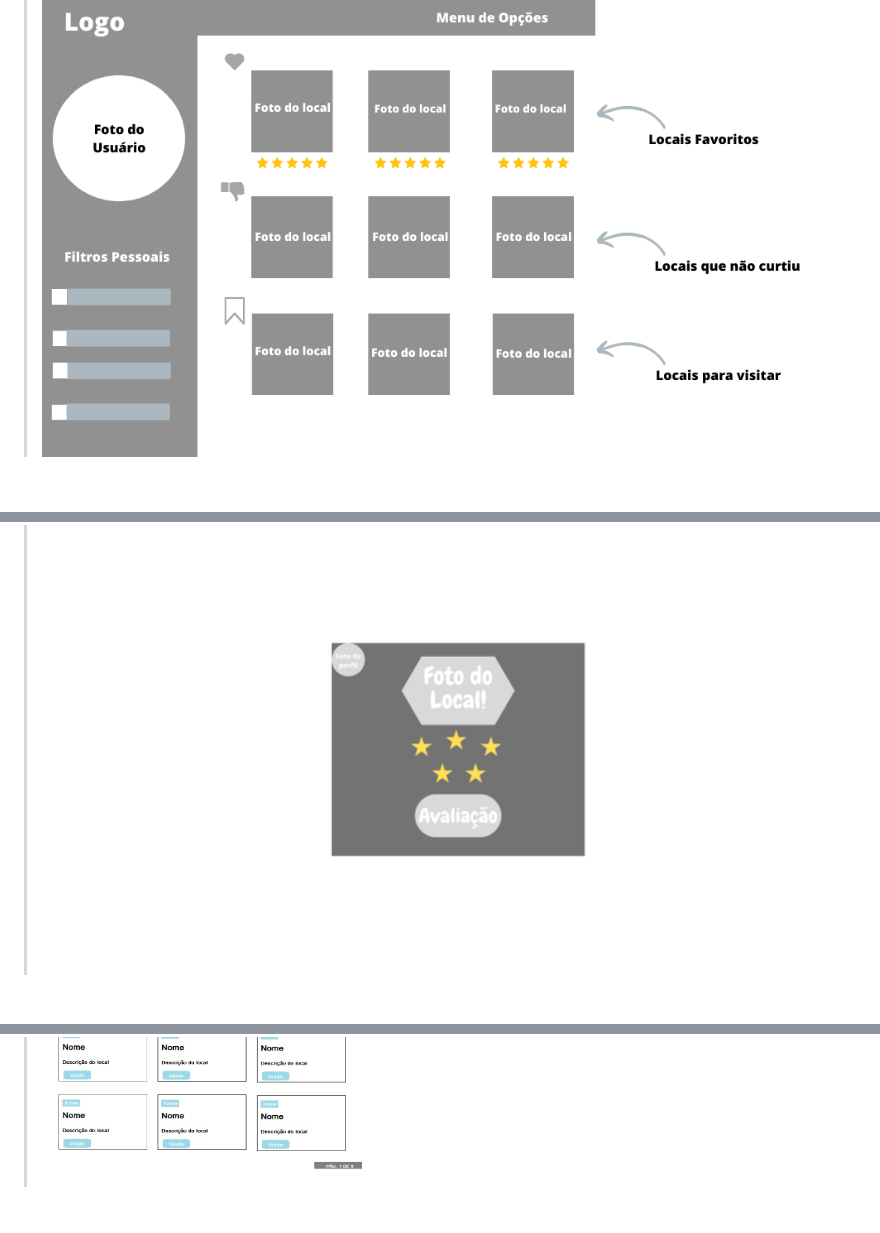
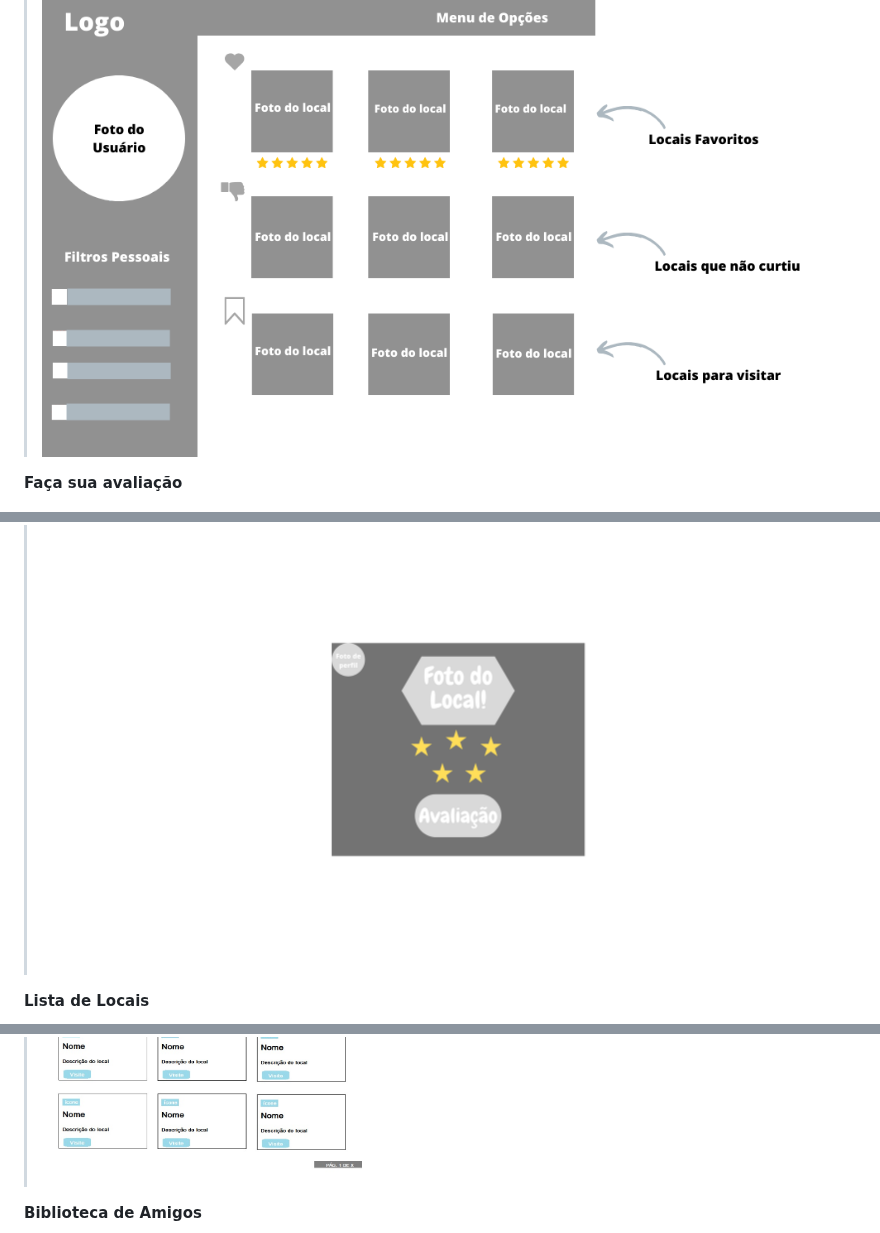
Before and after one commit to ICEI-PUCMinas-PSG-SI-TI/psg-si-2023-02-ti-web-1854101-projeto-incluir, a Markdown page: docs/relatorio/Relatorio Tecnico - TEMPLATE.md, 3 parts joined by grey strips. GitHub-like rendering; blank space fills up the shorter version.

```diff
--- a/docs/relatorio/Relatorio Tecnico - TEMPLATE.md
+++ b/docs/relatorio/Relatorio Tecnico - TEMPLATE.md
@@ -163,5 +163,10 @@ A tabela que segue apresenta os requisitos funcionais do projeto.
 > ![Exemplo de Link para Wireframe](images/fotodousuario.png)
 
+**Faça sua avaliação**
 > ![Exemplo de Link para Wireframe](images/avaliação.png)
+
+**Lista de Locais**
 > ![Exemplo de Link para Wireframe](images/locais.png)
+
+**Biblioteca de Amigos**
 > ![Exemplo de Link para Wireframe](images/Bibliotecaamg.png)
```
Also changed, not shown: other parts of docs/relatorio/Relatorio Tecnico - TEMPLATE.md (+17 -11 lines).
